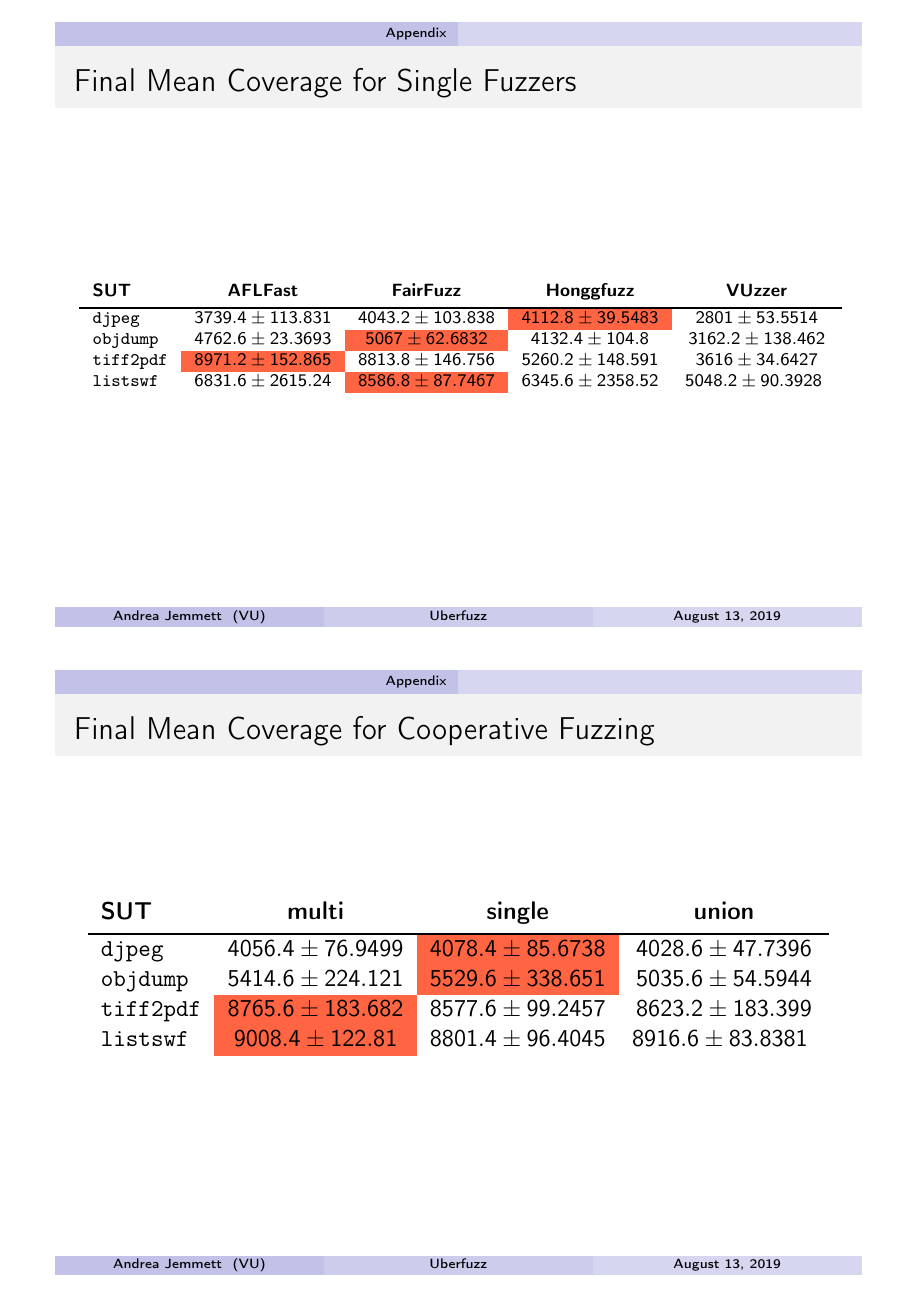
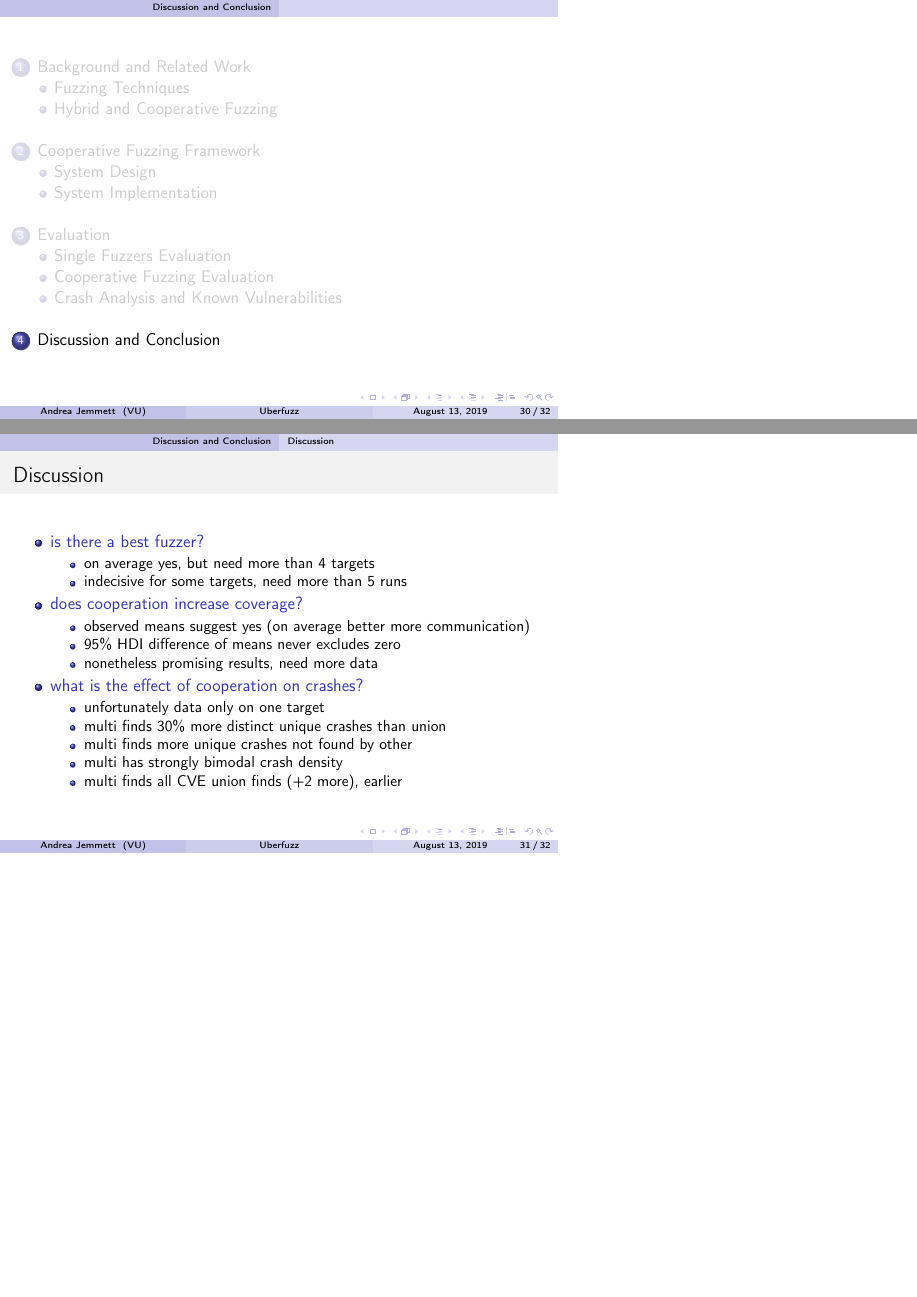
Before and after one commit to acidghost/master-thesis-writeup, LaTeX slides (presentation.tex): page 16 of 16 before the commit and pages 52 and 53 of 56 after it, the two joined at a grey line, the shorter picture padded with empty space. Compiled offline with pdfLaTeX; a LaTeX package or settings file that is missing is left out.

Commit message:
discussion frame & evaluation review

```diff
--- a/presentation.tex
+++ b/presentation.tex
@@ -1,5 +1,5 @@
-\def\HandoutMode{handout}
-\def\ButtonsMode{0}
+\def\HandoutMode{}
+\def\ButtonsMode{1}
 \documentclass[\HandoutMode,table]{beamer}
 
 \mode<presentation>
@@ -323,7 +323,7 @@ void process_buffer (const char *buf) {
 
 \subsection{Single Fuzzers Evaluation}
 
-\begin{frame}{Finding the Best Fuzzer}
+\begin{frame}{Is There a Best Fuzzer?}
     \begin{block}{Choice of fuzzers}
         \begin{description}
             \item[\aflfast] CGF with focus on paths
@@ -534,8 +555,35 @@ void process_buffer (const char *buf) {
     \end{columns}
 \end{frame}
 
-\section{Discussion and Future Work}
+\section{Discussion and Conclusion}
+
+\begin{frame}
+    \tableofcontents[currentsection]
+\end{frame}
 
 \subsection*{Discussion}
 
-\subsection*{Future Work}
+\begin{frame}{Discussion}
+    \begin{itemize}
+        \item{} \structure{is there a best fuzzer?}
+            \begin{itemize}
+                \item{} on average yes, but need more than 4 targets
+                \item{} indecisive for some targets, need more than 5 runs
+            \end{itemize}
+        \item{} \structure{does cooperation increase coverage?}
+            \begin{itemize}
+                \item{} observed means suggest yes (on average better more
+                    communication)
+                \item{} $95\%$ HDI difference of means never excludes zero
+                \item{} nonetheless promising results, need more data
+            \end{itemize}
+        \item{} \structure{what is the effect of cooperation on crashes?}
+            \begin{itemize}
+                \item{} unfortunately data only on one target
+                \item{} multi finds $30\%$ more distinct unique crashes than union
+                \item{} multi finds more unique crashes not found by other
+                \item{} multi has strongly bimodal crash density
+                \item{} multi finds all CVE union finds (+2 more), earlier
+            \end{itemize}
+    \end{itemize}
+\end{frame}
@@ -555,7 +608,8 @@ void process_buffer (const char *buf) {
     \end{table}
     \buttons{%
         \vspace{2\baselineskip}
-        \hyperlink{single-time<1>}{\beamerreturnbutton{Return to coverage over time}}
+        \hyperlink{single-time<1>}{\beamerreturnbutton{Coverage over time}}
+        \hyperlink{single-best<1>}{\beamerreturnbutton{Bayesian estimation}}
     }
 \end{frame}
 
@@ -568,7 +622,8 @@ void process_buffer (const char *buf) {
     \end{table}
     \buttons{%
         \vspace{2\baselineskip}
-        \hyperlink{coop-time<1>}{\beamerreturnbutton{Return to coverage over time}}
+        \hyperlink{coop-time<1>}{\beamerreturnbutton{Coverage over time}}
+        \hyperlink{coop-best<1>}{\beamerreturnbutton{Bayesian estimation}}
     }
 \end{frame}
 
```
Also changed, not shown: presentation.tex (54 more changed lines).
